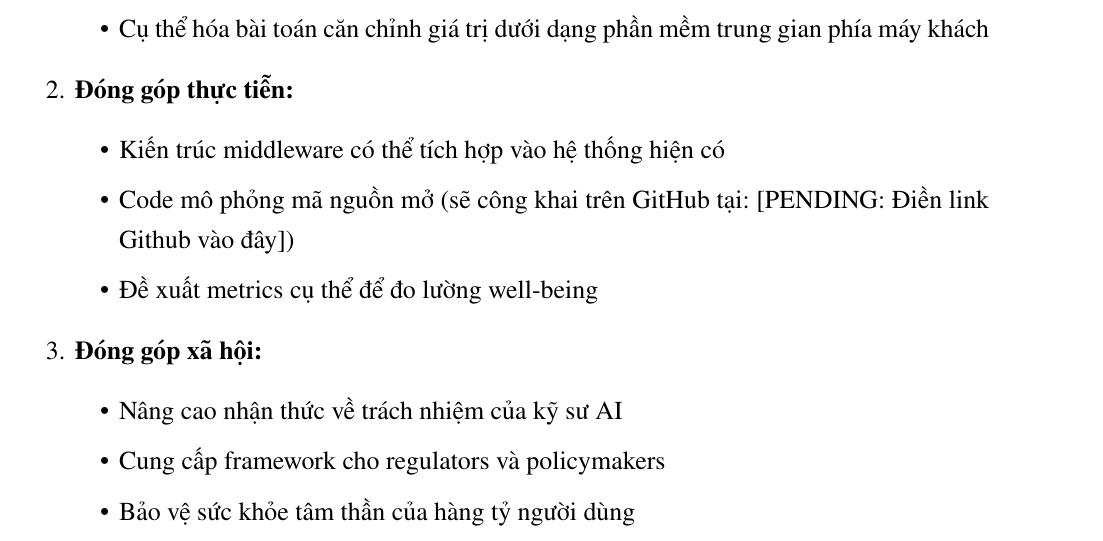
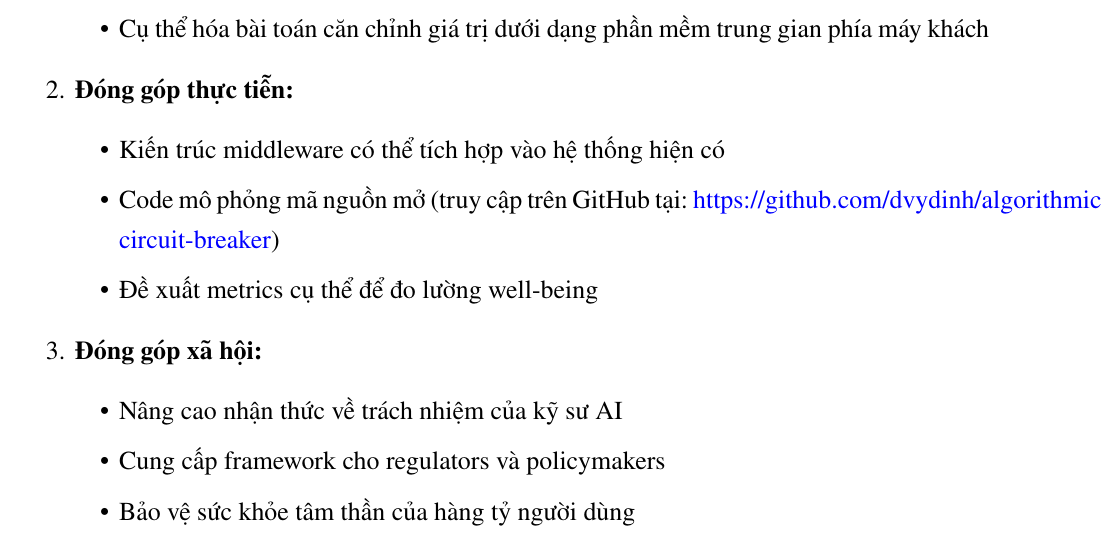
Before and after one commit to dvydinh/algorithmic-circuit-breaker, a LaTeX document (report/main.tex, which reads report/content/07_ketluan.tex): part of page 27 of 32, cut so that both start at the same text. Compiled offline with pdfLaTeX.

Commit message:
docs: add repository link to conclusion section

```diff
--- a/report/content/07_ketluan.tex
+++ b/report/content/07_ketluan.tex
@@ -40,7 +40,7 @@ Tương tự như kỹ sư cơ khí phải đảm bảo máy móc có circuit br
     \item \textbf{Đóng góp thực tiễn:}
     \begin{itemize}
         \item Kiến trúc middleware có thể tích hợp vào hệ thống hiện có
-        \item Code mô phỏng mã nguồn mở (sẽ công khai trên GitHub tại: [PENDING: Điền link Github vào đây])
+        \item Code mô phỏng mã nguồn mở (truy cập trên GitHub tại: \href{https://github.com/dvydinh/algorithmic-circuit-breaker}{https://github.com/dvydinh/algorithmic-circuit-breaker})
         \item Đề xuất metrics cụ thể để đo lường well-being
     \end{itemize}
 
```
